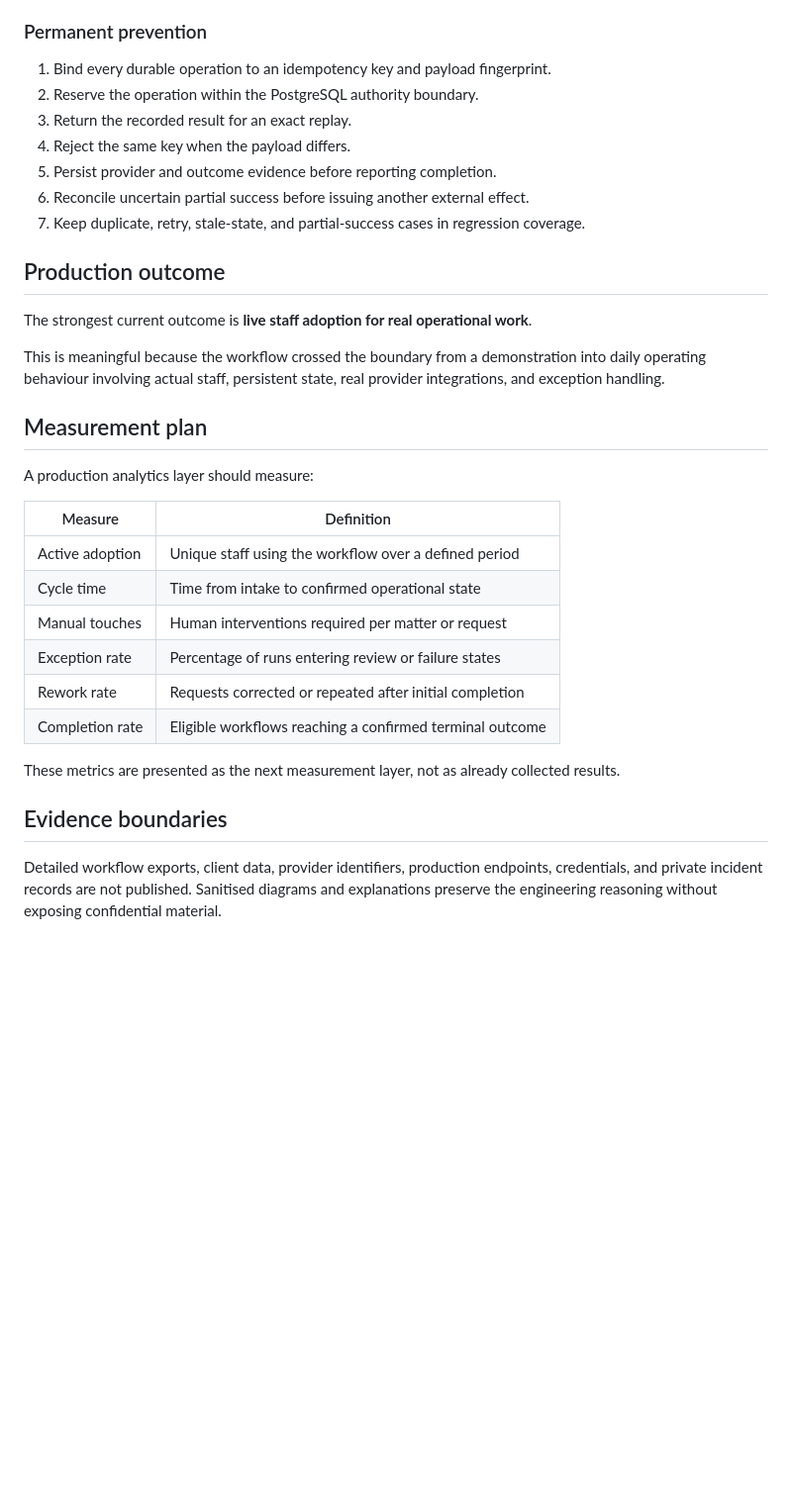
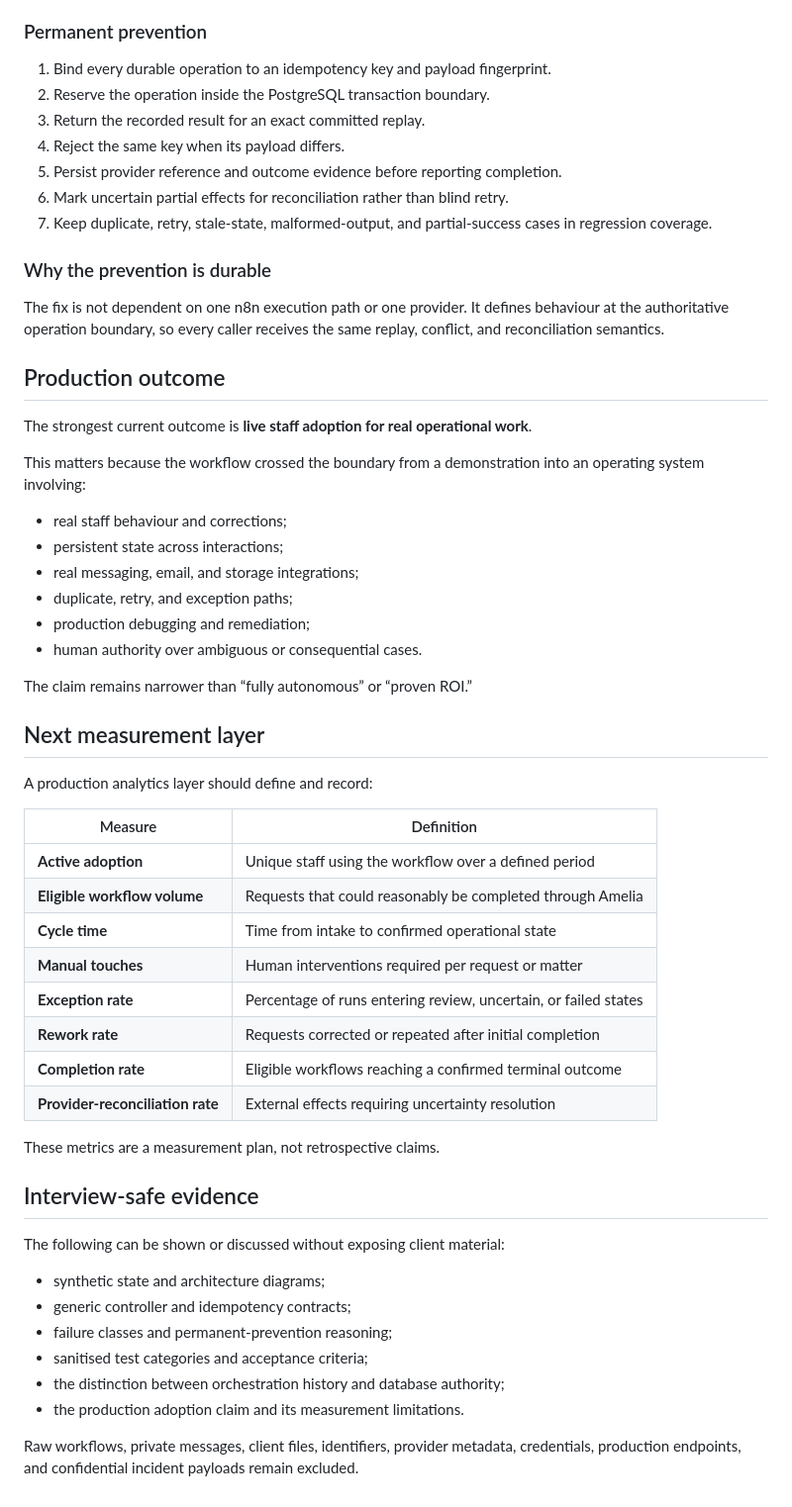
Before and after one commit to joyboy257/joyboy257, a Markdown page: showcases/amelia-bot/engineering-evidence.md, the part around one of its changes. Shown at 99% size. GitHub-like rendering; blank space fills up the shorter version.

```diff
--- a/showcases/amelia-bot/engineering-evidence.md
+++ b/showcases/amelia-bot/engineering-evidence.md
@@ -72,34 +124,58 @@ Mutation ownership and replay behaviour were not sufficiently explicit at the au
 ### Permanent prevention
 
 1. Bind every durable operation to an idempotency key and payload fingerprint.
-2. Reserve the operation within the PostgreSQL authority boundary.
-3. Return the recorded result for an exact replay.
-4. Reject the same key when the payload differs.
-5. Persist provider and outcome evidence before reporting completion.
-6. Reconcile uncertain partial success before issuing another external effect.
-7. Keep duplicate, retry, stale-state, and partial-success cases in regression coverage.
+2. Reserve the operation inside the PostgreSQL transaction boundary.
+3. Return the recorded result for an exact committed replay.
+4. Reject the same key when its payload differs.
+5. Persist provider reference and outcome evidence before reporting completion.
+6. Mark uncertain partial effects for reconciliation rather than blind retry.
+7. Keep duplicate, retry, stale-state, malformed-output, and partial-success cases in regression coverage.
+
+### Why the prevention is durable
+
+The fix is not dependent on one n8n execution path or one provider. It defines behaviour at the authoritative operation boundary, so every caller receives the same replay, conflict, and reconciliation semantics.
 
 ## Production outcome
 
 The strongest current outcome is **live staff adoption for real operational work**.
 
-This is meaningful because the workflow crossed the boundary from a demonstration into daily operating behaviour involving actual staff, persistent state, real provider integrations, and exception handling.
+This matters because the workflow crossed the boundary from a demonstration into an operating system involving:
 
-## Measurement plan
+- real staff behaviour and corrections;
+- persistent state across interactions;
+- real messaging, email, and storage integrations;
+- duplicate, retry, and exception paths;
+- production debugging and remediation;
+- human authority over ambiguous or consequential cases.
 
-A production analytics layer should measure:
+The claim remains narrower than “fully autonomous” or “proven ROI.”
+
+## Next measurement layer
+
+A production analytics layer should define and record:
 
 | Measure | Definition |
 | --- | --- |
-| Active adoption | Unique staff using the workflow over a defined period |
-| Cycle time | Time from intake to confirmed operational state |
-| Manual touches | Human interventions required per matter or request |
-| Exception rate | Percentage of runs entering review or failure states |
-| Rework rate | Requests corrected or repeated after initial completion |
-| Completion rate | Eligible workflows reaching a confirmed terminal outcome |
+| **Active adoption** | Unique staff using the workflow over a defined period |
+| **Eligible workflow volume** | Requests that could reasonably be completed through Amelia |
+| **Cycle time** | Time from intake to confirmed operational state |
+| **Manual touches** | Human interventions required per request or matter |
+| **Exception rate** | Percentage of runs entering review, uncertain, or failed states |
+| **Rework rate** | Requests corrected or repeated after initial completion |
+| **Completion rate** | Eligible workflows reaching a confirmed terminal outcome |
+| **Provider-reconciliation rate** | External effects requiring uncertainty resolution |
 
-These metrics are presented as the next measurement layer, not as already collected results.
+These metrics are a measurement plan, not retrospective claims.
 
-## Evidence boundaries
+## Interview-safe evidence
 
-Detailed workflow exports, client data, provider identifiers, production endpoints, credentials, and private incident records are not published. Sanitised diagrams and explanations preserve the engineering reasoning without exposing confidential material.
+The following can be shown or discussed without exposing client material:
+
+- synthetic state and architecture diagrams;
+- generic controller and idempotency contracts;
+- failure classes and permanent-prevention reasoning;
+- sanitised test categories and acceptance criteria;
+- the distinction between orchestration history and database authority;
+- the production adoption claim and its measurement limitations.
+
+Raw workflows, private messages, client files, identifiers, provider metadata, credentials, production endpoints, and confidential incident payloads remain excluded.
```
Also changed, not shown: other parts of showcases/amelia-bot/engineering-evidence.md (+95 -43 lines).
